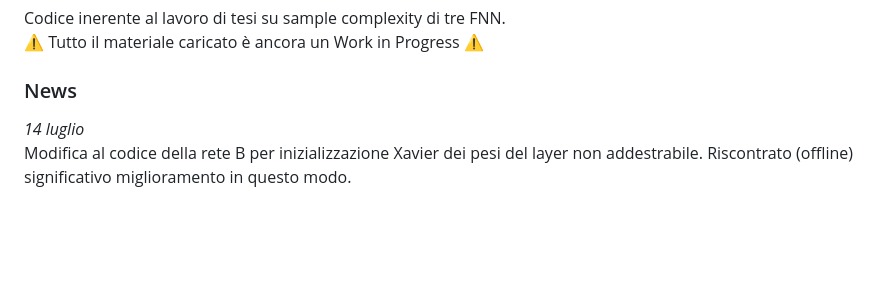
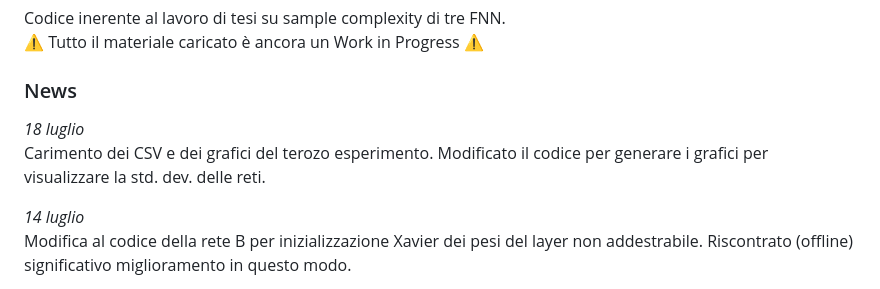
Before and after one commit to WrongMedal/Th_Sample_Complexity, a Markdown page: README.md, the part around the change. GitHub-like rendering; blank space fills up the shorter version.

```diff
--- a/README.md
+++ b/README.md
@@ -4,6 +4,9 @@ Codice inerente al lavoro di tesi su sample complexity di tre FNN. <br>
 ⚠️ Tutto il materiale caricato è ancora un Work in Progress ⚠️
 
 ### News
+_18 luglio_ <br>
+Carimento dei CSV e dei grafici del terozo esperimento. Modificato il codice per generare i grafici per visualizzare la std. dev. delle reti.
+
 _14 luglio_ <br>
 Modifica al codice della rete B per inizializzazione Xavier dei pesi del layer non addestrabile. Riscontrato (offline) significativo miglioramento in questo modo.
 
```
